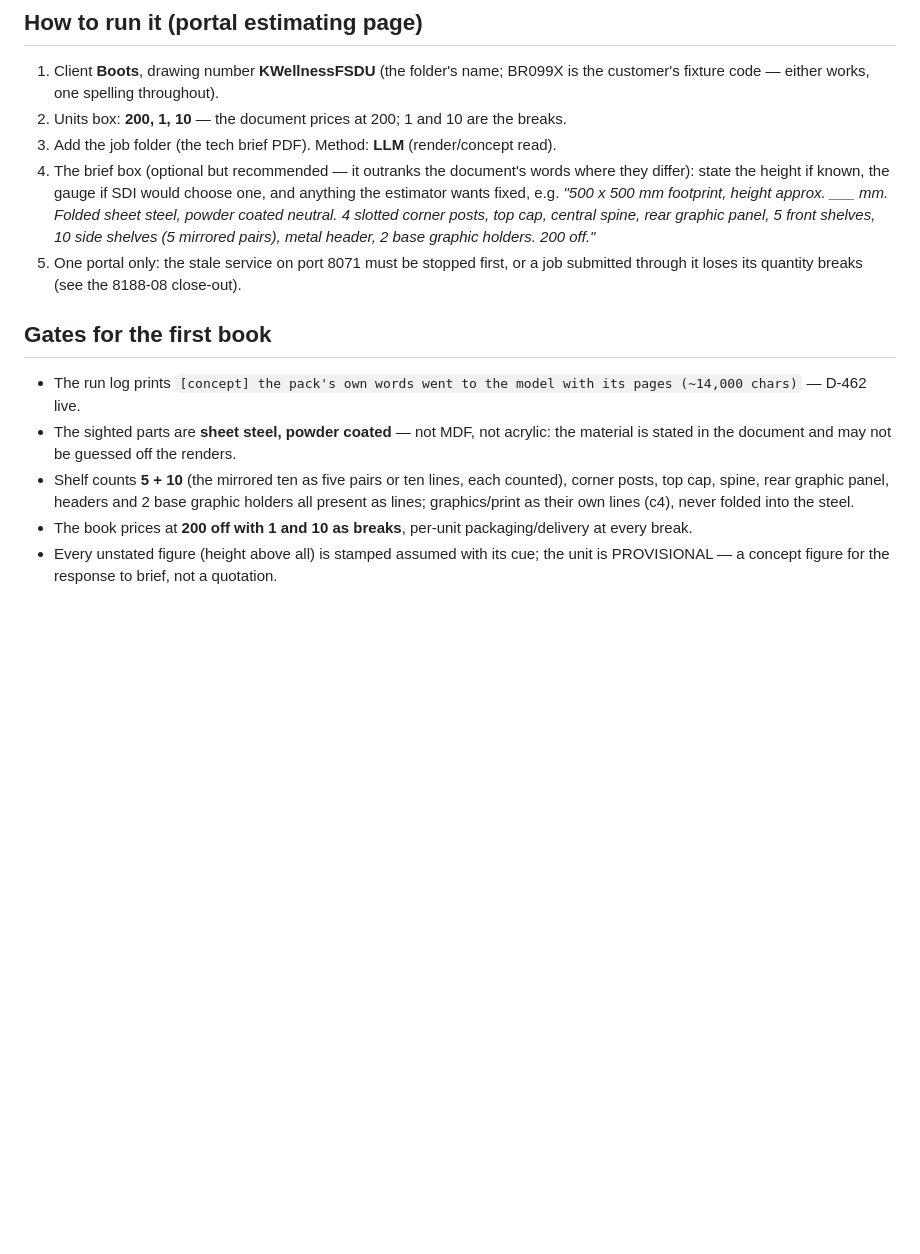
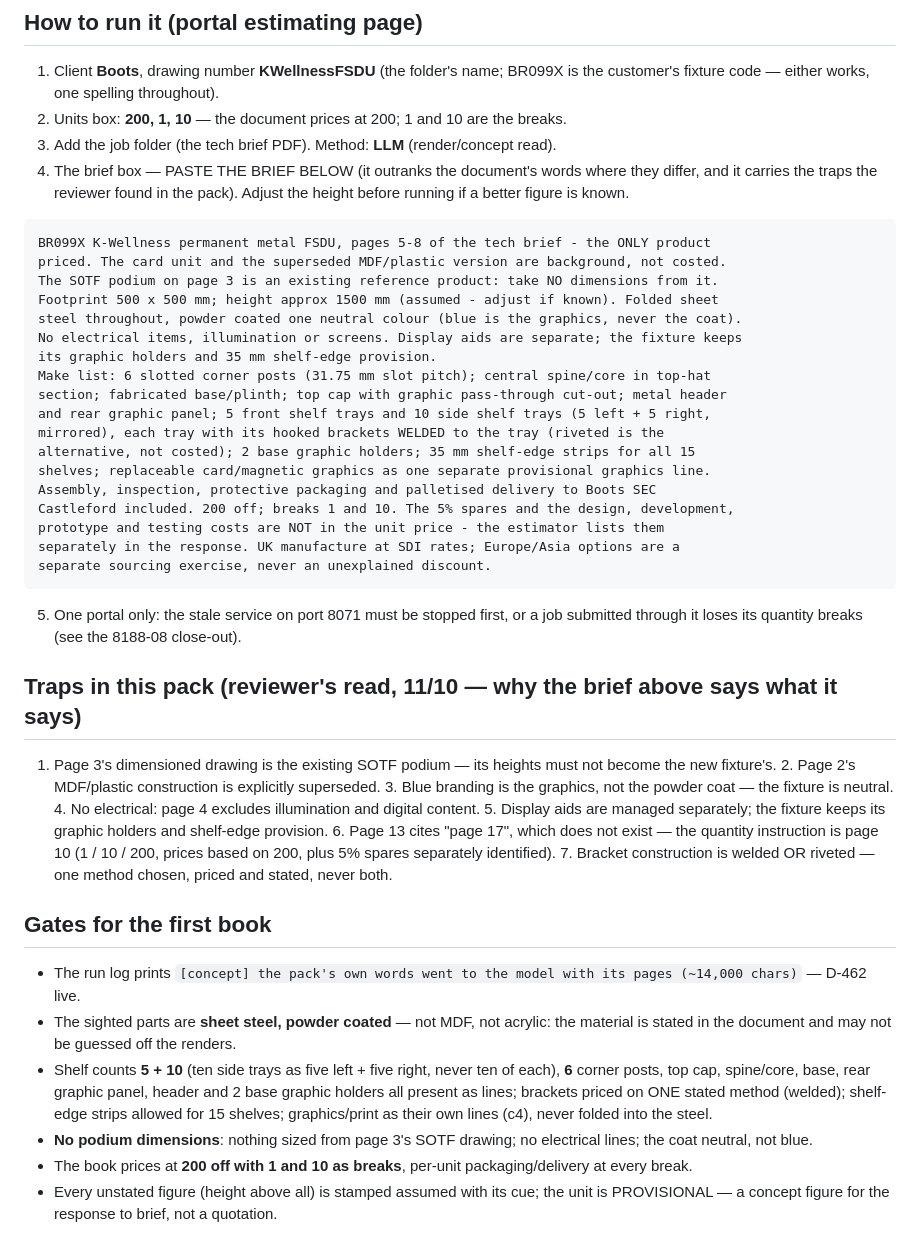
Before and after one commit to jbgray1874/ClaudeVision, a Markdown page: docs/briefs/KWellnessFSDU.md, the part around the change. Rendered like a GitHub page; blank space fills up the shorter version.

Commit message:
KWellnessFSDU brief: the reviewer's read becomes the run's typed facts
The portal brief is now written out ready to paste — the only product is
the BR099X metal unit on pages 5-8; the SOTF podium's dimensions are
nobody's; the coat is neutral, the blue is the graphics; no electrical;
six slotted posts at 31.75 mm pitch; ten side trays are five mirrored
pairs; brackets welded, riveted listed as the alternative not costed; 5%
spares and development costs outside the unit price; UK baseline at SDI
rates. The traps and the first-book gates carry the same facts.

Co-Authored-By: Claude Fable 5 <noreply@anthropic.com>
Claude-Session: https://claude.ai/code/session_01PUWPBZdXgPGwye5Br96aen

````diff
--- a/docs/briefs/KWellnessFSDU.md
+++ b/docs/briefs/KWellnessFSDU.md
@@ -37,14 +37,43 @@ pages (D-462).
    customer's fixture code — either works, one spelling throughout).
 2. Units box: **200, 1, 10** — the document prices at 200; 1 and 10 are the breaks.
 3. Add the job folder (the tech brief PDF). Method: **LLM** (render/concept read).
-4. The brief box (optional but recommended — it outranks the document's words where they
-   differ): state the height if known, the gauge if SDI would choose one, and anything the
-   estimator wants fixed, e.g. *"500 x 500 mm footprint, height approx. ___ mm. Folded
-   sheet steel, powder coated neutral. 4 slotted corner posts, top cap, central spine,
-   rear graphic panel, 5 front shelves, 10 side shelves (5 mirrored pairs), metal header,
-   2 base graphic holders. 200 off."*
+4. The brief box — PASTE THE BRIEF BELOW (it outranks the document's words where they
+   differ, and it carries the traps the reviewer found in the pack). Adjust the height
+   before running if a better figure is known.
+
+```
+BR099X K-Wellness permanent metal FSDU, pages 5-8 of the tech brief - the ONLY product
+priced. The card unit and the superseded MDF/plastic version are background, not costed.
+The SOTF podium on page 3 is an existing reference product: take NO dimensions from it.
+Footprint 500 x 500 mm; height approx 1500 mm (assumed - adjust if known). Folded sheet
+steel throughout, powder coated one neutral colour (blue is the graphics, never the coat).
+No electrical items, illumination or screens. Display aids are separate; the fixture keeps
+its graphic holders and 35 mm shelf-edge provision.
+Make list: 6 slotted corner posts (31.75 mm slot pitch); central spine/core in top-hat
+section; fabricated base/plinth; top cap with graphic pass-through cut-out; metal header
+and rear graphic panel; 5 front shelf trays and 10 side shelf trays (5 left + 5 right,
+mirrored), each tray with its hooked brackets WELDED to the tray (riveted is the
+alternative, not costed); 2 base graphic holders; 35 mm shelf-edge strips for all 15
+shelves; replaceable card/magnetic graphics as one separate provisional graphics line.
+Assembly, inspection, protective packaging and palletised delivery to Boots SEC
+Castleford included. 200 off; breaks 1 and 10. The 5% spares and the design, development,
+prototype and testing costs are NOT in the unit price - the estimator lists them
+separately in the response. UK manufacture at SDI rates; Europe/Asia options are a
+separate sourcing exercise, never an unexplained discount.
+```
 5. One portal only: the stale service on port 8071 must be stopped first, or a job
    submitted through it loses its quantity breaks (see the 8188-08 close-out).
+
+## Traps in this pack (reviewer's read, 11/10 — why the brief above says what it says)
+
+1. Page 3's dimensioned drawing is the existing SOTF podium — its heights must not become
+   the new fixture's. 2. Page 2's MDF/plastic construction is explicitly superseded. 3. Blue
+   branding is the graphics, not the powder coat — the fixture is neutral. 4. No electrical:
+   page 4 excludes illumination and digital content. 5. Display aids are managed separately;
+   the fixture keeps its graphic holders and shelf-edge provision. 6. Page 13 cites "page
+   17", which does not exist — the quantity instruction is page 10 (1 / 10 / 200, prices
+   based on 200, plus 5% spares separately identified). 7. Bracket construction is welded OR
+   riveted — one method chosen, priced and stated, never both.
 
 ## Gates for the first book
 
@@ -52,9 +81,13 @@ pages (D-462).
   (~14,000 chars)` — D-462 live.
 - The sighted parts are **sheet steel, powder coated** — not MDF, not acrylic: the
   material is stated in the document and may not be guessed off the renders.
-- Shelf counts **5 + 10** (the mirrored ten as five pairs or ten lines, each counted),
-  corner posts, top cap, spine, rear graphic panel, headers and 2 base graphic holders all
-  present as lines; graphics/print as their own lines (c4), never folded into the steel.
+- Shelf counts **5 + 10** (ten side trays as five left + five right, never ten of each),
+  **6** corner posts, top cap, spine/core, base, rear graphic panel, header and 2 base
+  graphic holders all present as lines; brackets priced on ONE stated method (welded);
+  shelf-edge strips allowed for 15 shelves; graphics/print as their own lines (c4), never
+  folded into the steel.
+- **No podium dimensions**: nothing sized from page 3's SOTF drawing; no electrical lines;
+  the coat neutral, not blue.
 - The book prices at **200 off with 1 and 10 as breaks**, per-unit packaging/delivery at
   every break.
 - Every unstated figure (height above all) is stamped assumed with its cue; the unit is
````
